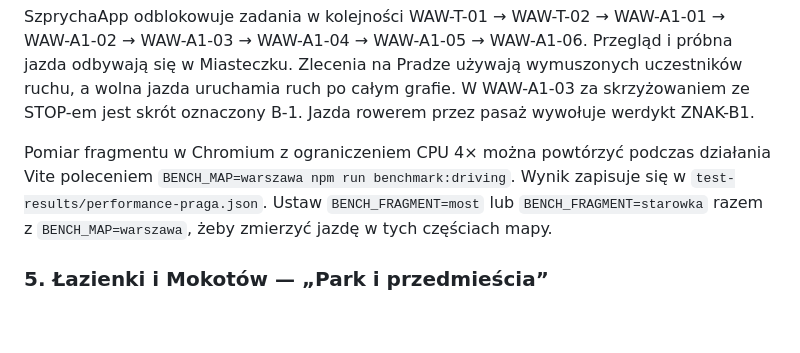
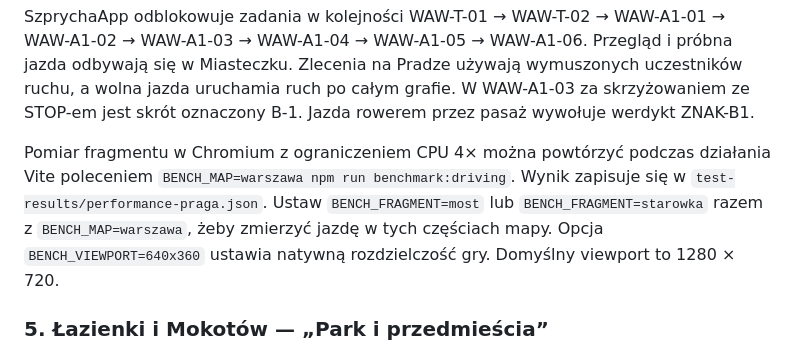
Before and after one commit to wtomaszewski/szprycha, a Markdown page: docs/05_mapy.md, the part around the change. Rendered like a GitHub page; blank space fills up the shorter version.

```diff
--- a/docs/05_mapy.md
+++ b/docs/05_mapy.md
@@ -85,7 +85,7 @@
 
 SzprychaApp odblokowuje zadania w kolejności WAW-T-01 → WAW-T-02 → WAW-A1-01 → WAW-A1-02 → WAW-A1-03 → WAW-A1-04 → WAW-A1-05 → WAW-A1-06. Przegląd i próbna jazda odbywają się w Miasteczku. Zlecenia na Pradze używają wymuszonych uczestników ruchu, a wolna jazda uruchamia ruch po całym grafie. W WAW-A1-03 za skrzyżowaniem ze STOP-em jest skrót oznaczony B-1. Jazda rowerem przez pasaż wywołuje werdykt ZNAK-B1.
 
-Pomiar fragmentu w Chromium z ograniczeniem CPU 4× można powtórzyć podczas działania Vite poleceniem `BENCH_MAP=warszawa npm run benchmark:driving`. Wynik zapisuje się w `test-results/performance-praga.json`. Ustaw `BENCH_FRAGMENT=most` lub `BENCH_FRAGMENT=starowka` razem z `BENCH_MAP=warszawa`, żeby zmierzyć jazdę w tych częściach mapy.
+Pomiar fragmentu w Chromium z ograniczeniem CPU 4× można powtórzyć podczas działania Vite poleceniem `BENCH_MAP=warszawa npm run benchmark:driving`. Wynik zapisuje się w `test-results/performance-praga.json`. Ustaw `BENCH_FRAGMENT=most` lub `BENCH_FRAGMENT=starowka` razem z `BENCH_MAP=warszawa`, żeby zmierzyć jazdę w tych częściach mapy. Opcja `BENCH_VIEWPORT=640x360` ustawia natywną rozdzielczość gry. Domyślny viewport to 1280 × 720.
 
 ### 5. Łazienki i Mokotów — „Park i przedmieścia”
 - **Landmarki:** Pałac na Wodzie (biały pałac nad stawem, kolumny), pawie, wiewiórki, pomnik w parku (własny, bez kopiowania pomnika Chopina — „pianista pod wierzbą”, uproszczony), domki jednorodzinne, stacja kolejki podmiejskiej.
```
Also changed, not shown: assets/generated/tiles.png, assets/generated/warsaw-tiles.png (added), 8 other files.
